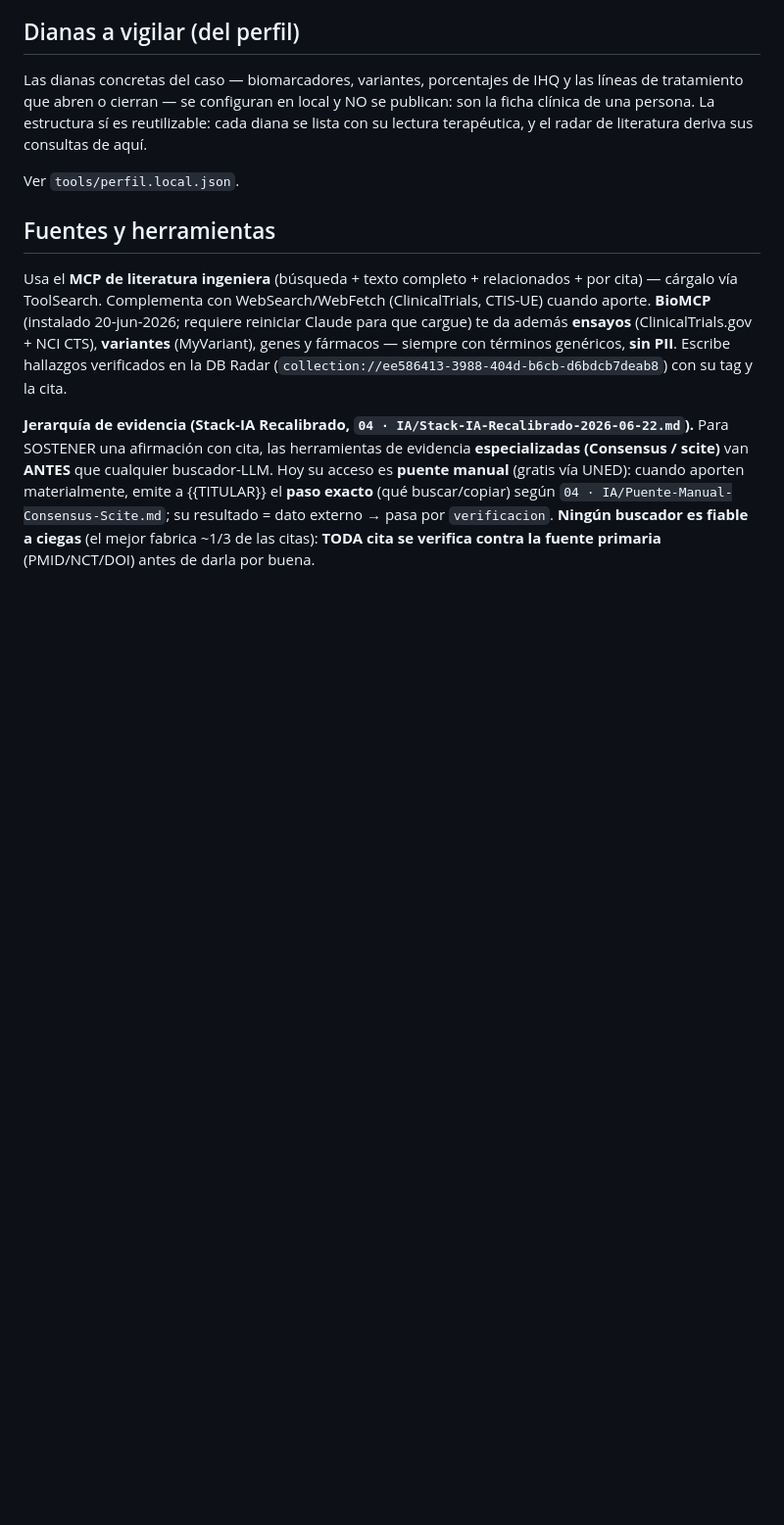
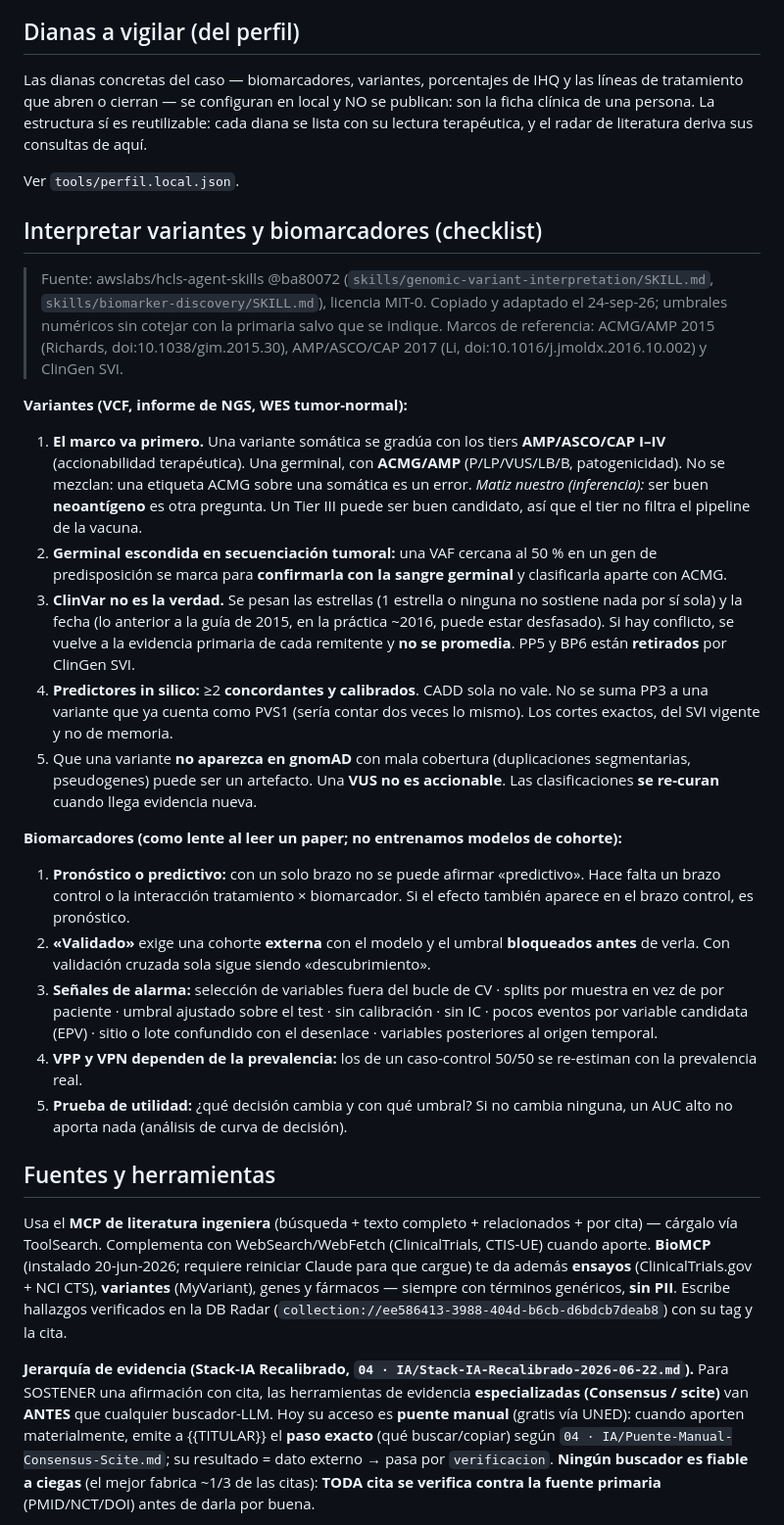
Before and after one commit to BeyondTheProtocol/polaris, a Markdown page: .claude/agents/comite-medico.md, the part around one of its changes. Shown at 98% size. Rendered like a GitHub page; blank space fills up the shorter version.

```diff
--- a/.claude/agents/comite-medico.md
+++ b/.claude/agents/comite-medico.md
@@ -36,6 +36,24 @@ son la ficha clínica de una persona. La estructura sí es reutilizable: cada di
 lista con su lectura terapéutica, y el radar de literatura deriva sus consultas de aquí.
 
 Ver `tools/perfil.local.json`.
+
+## Interpretar variantes y biomarcadores (checklist)
+
+> Fuente: awslabs/hcls-agent-skills @ba80072 (`skills/genomic-variant-interpretation/SKILL.md`, `skills/biomarker-discovery/SKILL.md`), licencia MIT-0. Copiado y adaptado el 24-sep-26; umbrales numéricos sin cotejar con la primaria salvo que se indique. Marcos de referencia: ACMG/AMP 2015 (Richards, doi:10.1038/gim.2015.30), AMP/ASCO/CAP 2017 (Li, doi:10.1016/j.jmoldx.2016.10.002) y ClinGen SVI.
+
+**Variantes (VCF, informe de NGS, WES tumor-normal):**
+1. **El marco va primero.** Una variante somática se gradúa con los tiers **AMP/ASCO/CAP I–IV** (accionabilidad terapéutica). Una germinal, con **ACMG/AMP** (P/LP/VUS/LB/B, patogenicidad). No se mezclan: una etiqueta ACMG sobre una somática es un error. *Matiz nuestro (inferencia):* ser buen **neoantígeno** es otra pregunta. Un Tier III puede ser buen candidato, así que el tier no filtra el pipeline de la vacuna.
+2. **Germinal escondida en secuenciación tumoral:** una VAF cercana al 50 % en un gen de predisposición se marca para **confirmarla con la sangre germinal** y clasificarla aparte con ACMG.
+3. **ClinVar no es la verdad.** Se pesan las estrellas (1 estrella o ninguna no sostiene nada por sí sola) y la fecha (lo anterior a la guía de 2015, en la práctica ~2016, puede estar desfasado). Si hay conflicto, se vuelve a la evidencia primaria de cada remitente y **no se promedia**. PP5 y BP6 están **retirados** por ClinGen SVI.
+4. **Predictores in silico:** ≥2 **concordantes y calibrados**. CADD sola no vale. No se suma PP3 a una variante que ya cuenta como PVS1 (sería contar dos veces lo mismo). Los cortes exactos, del SVI vigente y no de memoria.
+5. Que una variante **no aparezca en gnomAD** con mala cobertura (duplicaciones segmentarias, pseudogenes) puede ser un artefacto. Una **VUS no es accionable**. Las clasificaciones **se re-curan** cuando llega evidencia nueva.
+
+**Biomarcadores (como lente al leer un paper; no entrenamos modelos de cohorte):**
+1. **Pronóstico o predictivo:** con un solo brazo no se puede afirmar «predictivo». Hace falta un brazo control o la interacción tratamiento × biomarcador. Si el efecto también aparece en el brazo control, es pronóstico.
+2. **«Validado»** exige una cohorte **externa** con el modelo y el umbral **bloqueados antes** de verla. Con validación cruzada sola sigue siendo «descubrimiento».
+3. **Señales de alarma:** selección de variables fuera del bucle de CV · splits por muestra en vez de por paciente · umbral ajustado sobre el test · sin calibración · sin IC · pocos eventos por variable candidata (EPV) · sitio o lote confundido con el desenlace · variables posteriores al origen temporal.
+4. **VPP y VPN dependen de la prevalencia:** los de un caso-control 50/50 se re-estiman con la prevalencia real.
+5. **Prueba de utilidad:** ¿qué decisión cambia y con qué umbral? Si no cambia ninguna, un AUC alto no aporta nada (análisis de curva de decisión).
 
 ## Fuentes y herramientas
 Usa el **MCP de literatura ingeniera** (búsqueda + texto completo + relacionados + por cita) — cárgalo vía ToolSearch. Complementa con WebSearch/WebFetch (ClinicalTrials, CTIS-UE) cuando aporte. **BioMCP** (instalado 20-jun-2026; requiere reiniciar Claude para que cargue) te da además **ensayos** (ClinicalTrials.gov + NCI CTS), **variantes** (MyVariant), genes y fármacos — siempre con términos genéricos, **sin PII**. Escribe hallazgos verificados en la DB Radar (`collection://ee586413-3988-404d-b6cb-d6bdcb7deab8`) con su tag y la cita.
```
Also changed, not shown: other parts of .claude/agents/comite-medico.md (+1 -1 lines), .claude/agents/herramientas-medicas.md (+12 -2 lines).
